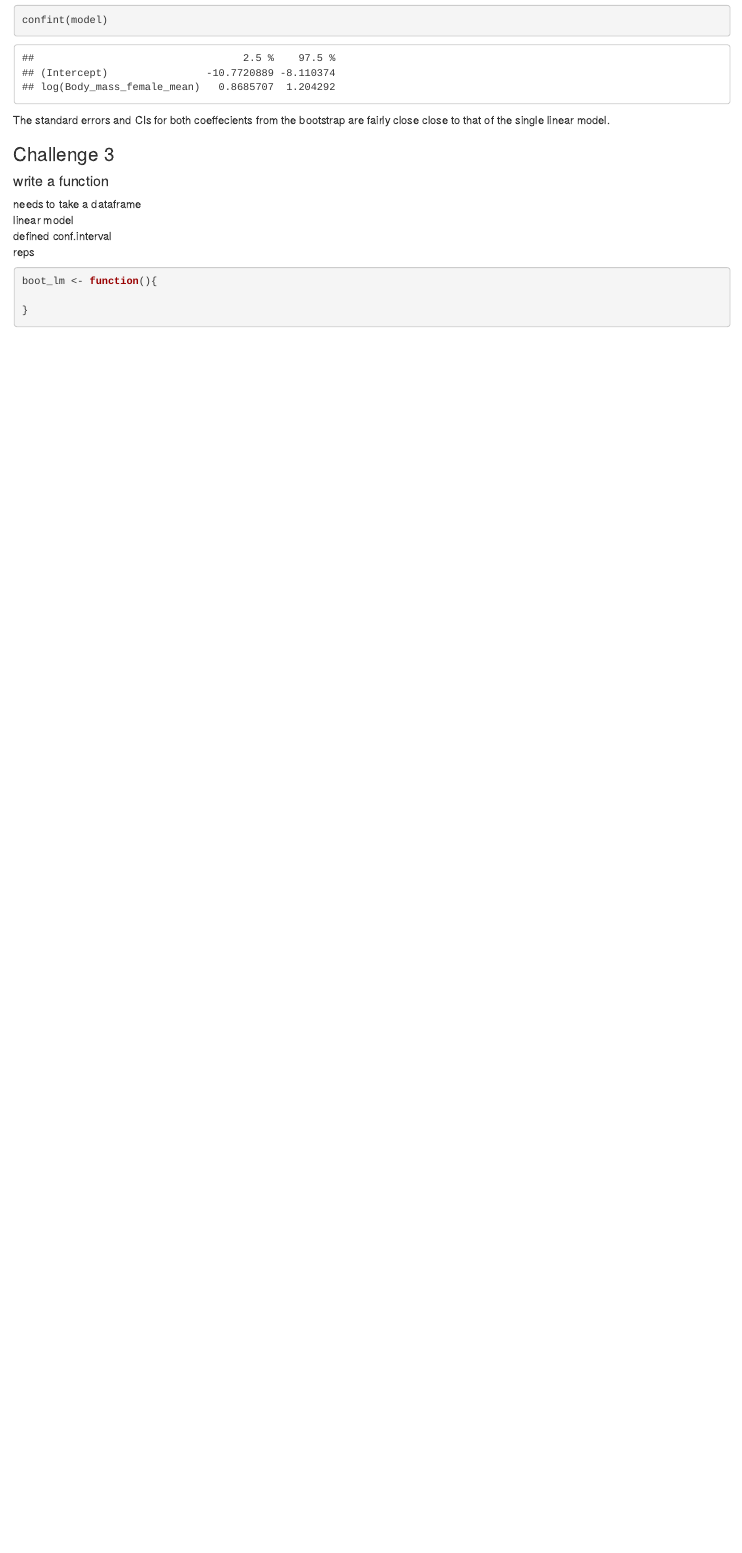
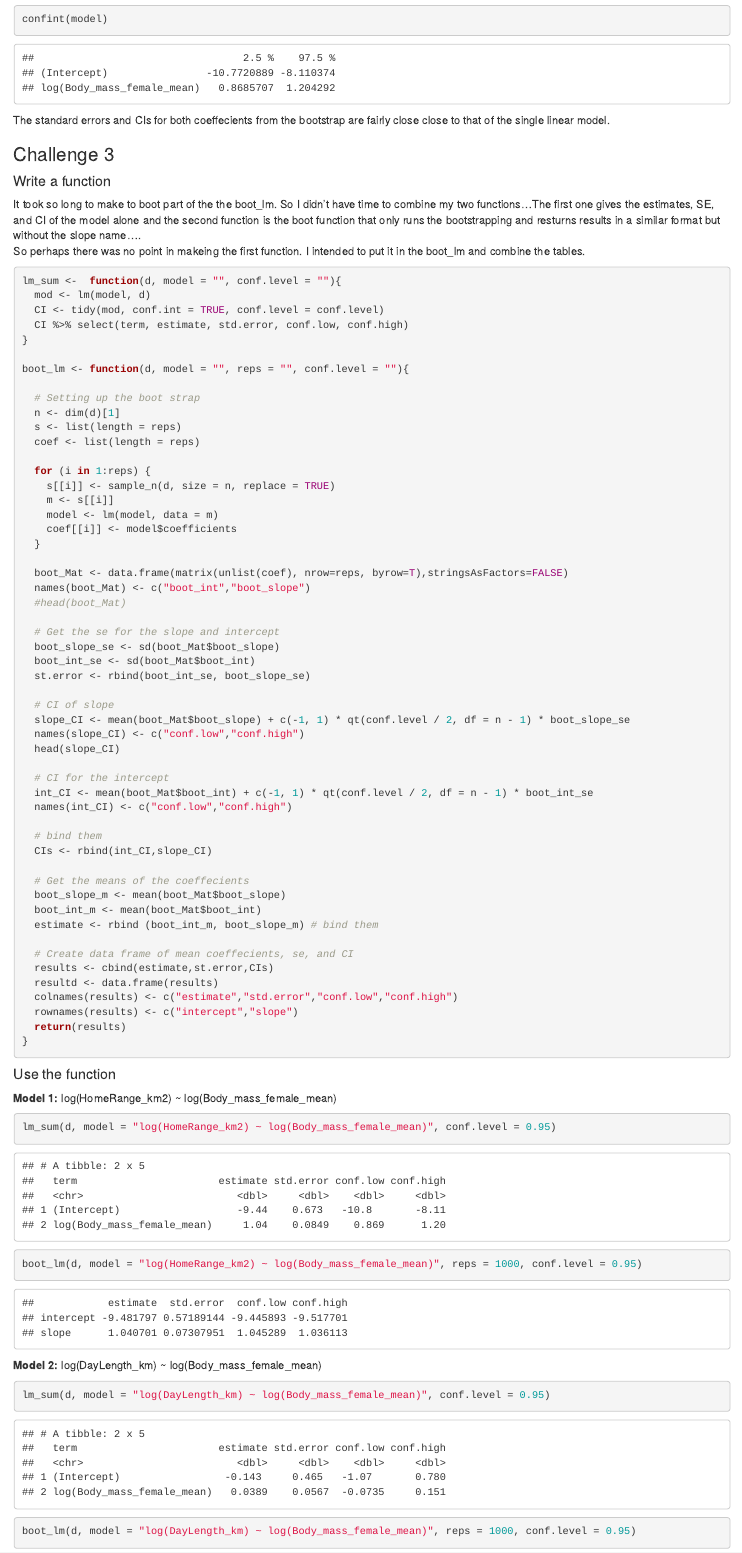
Before and after one commit to babetke/Betke-Briana-ADA-homework-3, an R Markdown document (Betke-Briana-ADA-homework-3.Rmd): the page in a window 1100 px wide, from 12230 px down before the commit and from 11980 px down after it, so that both start at the same text. The pictures show the output file Betke-Briana-ADA-homework-3.html that the author committed with the source, opened offline.

Commit message:
Pushing most updated assignment

````diff
--- a/Betke-Briana-ADA-homework-3.Rmd
+++ b/Betke-Briana-ADA-homework-3.Rmd
@@ -279,14 +291,73 @@
 The standard errors and CIs for both coeffecients from the bootstrap are fairly close close to that of the single linear model.
 
 ### Challenge 3
-#### write a function
-needs to take a dataframe
-linear model
-defined conf.interval
-reps
+#### Write a function
+It took so long to make to boot part of the the boot_lm. So I didn't have time to combine my two functions...The first one gives the estimates, SE, and CI of the model alone and the second function is the boot function that only runs the bootstrapping and resturns results in a similar format but without the slope name....
+So perhaps there was no point in makeing the first function. I intended to put it in the boot_lm and combine the tables.
 
 ```{r}
-boot_lm <- function(){
+lm_sum <-  function(d, model = "", conf.level = ""){
+  mod <- lm(model, d)
+  CI <- tidy(mod, conf.int = TRUE, conf.level = conf.level)
+  CI %>% select(term, estimate, std.error, conf.low, conf.high)
+}
 
+boot_lm <- function(d, model = "", reps = "", conf.level = ""){
+
+  # Setting up the boot strap
+  n <- dim(d)[1]
+  s <- list(length = reps)
+  coef <- list(length = reps)
+
+  for (i in 1:reps) {
+    s[[i]] <- sample_n(d, size = n, replace = TRUE)
+    m <- s[[i]]
+    model <- lm(model, data = m)
+    coef[[i]] <- model$coefficients
+  }
+
+  # Turn the coefficients into a data frame
+  boot_Mat <- data.frame(matrix(unlist(coef), nrow=reps, byrow=T),stringsAsFactors=FALSE)
+  names(boot_Mat) <- c("boot_int","boot_slope")
+
+  # Get the se for the slope and intercept
+  boot_slope_se <- sd(boot_Mat$boot_slope)
+  boot_int_se <- sd(boot_Mat$boot_int)
+  st.error <- rbind(boot_int_se, boot_slope_se)
+
+  # CI of slope
+  slope_CI <- mean(boot_Mat$boot_slope) + c(-1, 1) * qt(conf.level / 2, df = n - 1) * boot_slope_se
+  names(slope_CI) <- c("conf.low","conf.high")
+  head(slope_CI)
+
+  # CI for the intercept
+  int_CI <- mean(boot_Mat$boot_int) + c(-1, 1) * qt(conf.level / 2, df = n - 1) * boot_int_se
+  names(int_CI) <- c("conf.low","conf.high")
+
+  # bind them
+  CIs <- rbind(int_CI,slope_CI)
+
+  # Get the means of the coeffecients
+  boot_slope_m <- mean(boot_Mat$boot_slope)
+  boot_int_m <- mean(boot_Mat$boot_int)
+  estimate <- rbind (boot_int_m, boot_slope_m) # bind them
+
+  # Create data frame of mean coeffecients, se, and CI
+  results <- cbind(estimate,st.error,CIs)
+  resultd <- data.frame(results)
+  colnames(results) <- c("estimate","std.error","conf.low","conf.high")
+  rownames(results) <- c("intercept","slope")
+  return(results)
 }
 ```
+
+#### Use the function
+**Model 1:** log(HomeRange_km2) ~ log(Body_mass_female_mean)
+```{r}
+lm_sum(d, model = "log(HomeRange_km2) ~ log(Body_mass_female_mean)", conf.level = 0.95)
+boot_lm(d, model = "log(HomeRange_km2) ~ log(Body_mass_female_mean)", reps = 1000, conf.level = 0.95)
+```
+**Model 2:** log(DayLength_km) ~ log(Body_mass_female_mean)
+```{r}
+lm_sum(d, model = "log(DayLength_km) ~ log(Body_mass_female_mean)", conf.level = 0.95)
+boot_lm(d, model = "log(DayLength_km) ~ log(Body_mass_female_mean)", reps = 1000, conf.level = 0.95)
````
Also changed, not shown: Betke-Briana-ADA-homework-3.html, Betke-Briana-ADA-homework-3.Rmd (76 more changed lines).
